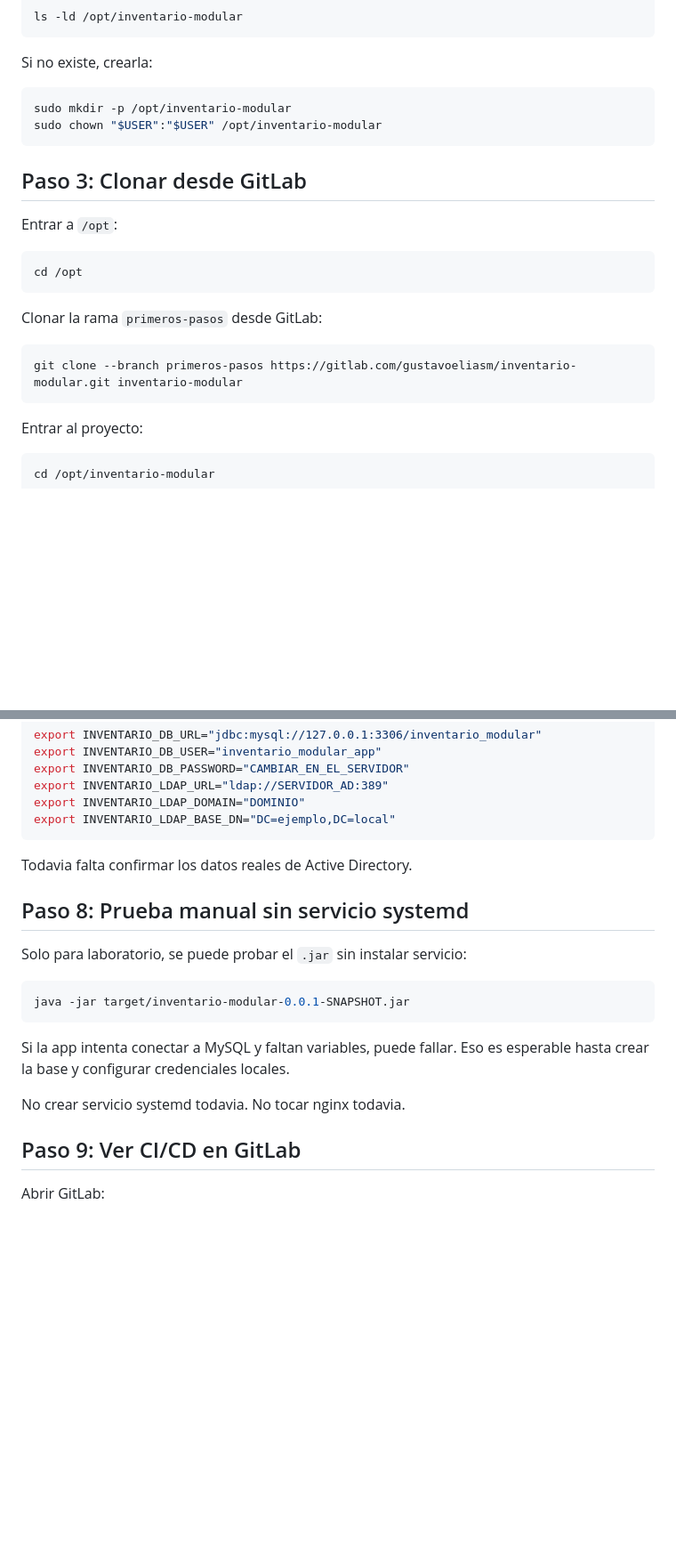
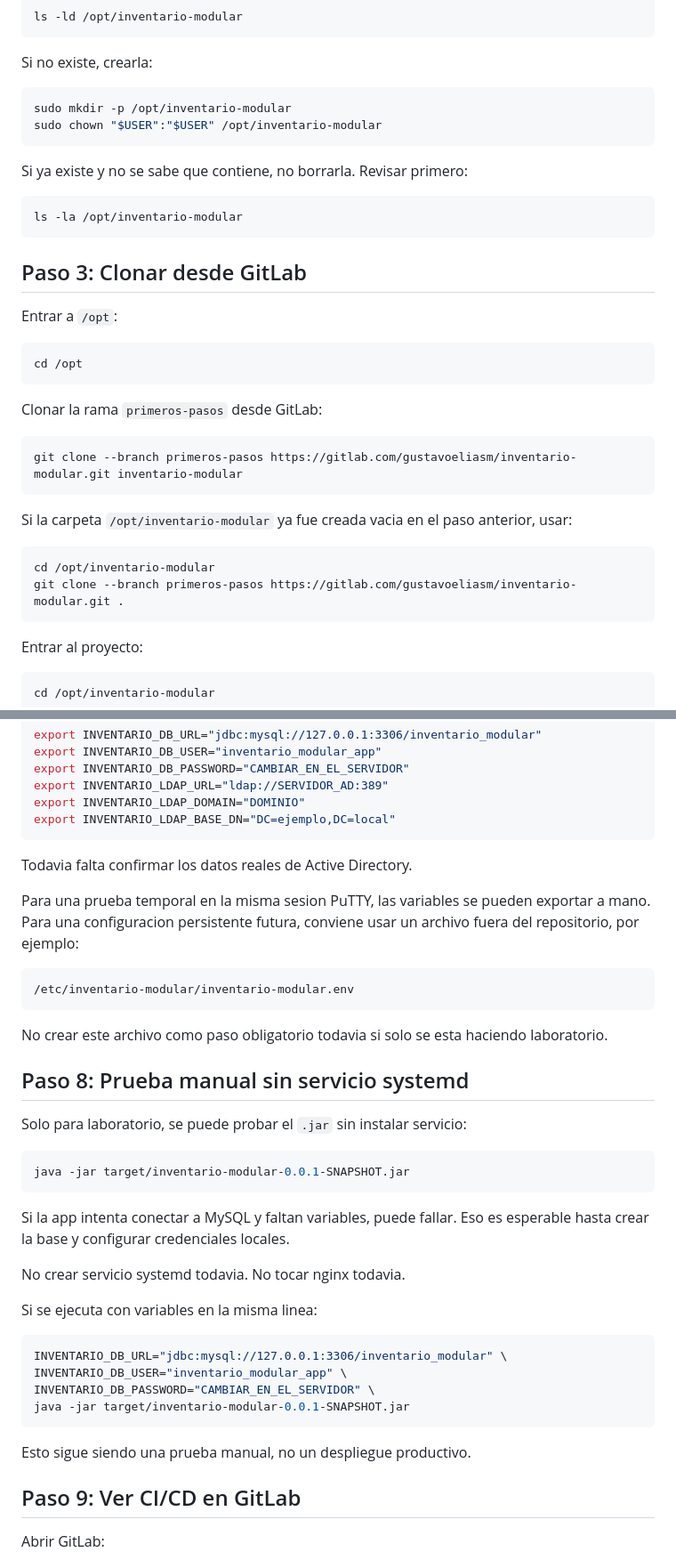
Before and after one commit to gustavounju/inventario-modular, a Markdown page: docs/inventario-modular/runbook-manana-ubuntu-putty.md, 2 parts joined by grey strips. Shown at 89% size. Rendered like a GitHub page; blank space fills up the shorter version.

````diff
--- a/docs/inventario-modular/runbook-manana-ubuntu-putty.md
+++ b/docs/inventario-modular/runbook-manana-ubuntu-putty.md
@@ -65,6 +102,12 @@ sudo mkdir -p /opt/inventario-modular
 sudo chown "$USER":"$USER" /opt/inventario-modular
 ```
 
+Si ya existe y no se sabe que contiene, no borrarla. Revisar primero:
+
+```bash
+ls -la /opt/inventario-modular
+```
+
 ## Paso 3: Clonar desde GitLab
 
 Entrar a `/opt`:
@@ -77,6 +120,13 @@ Clonar la rama `primeros-pasos` desde GitLab:
 
 ```bash
 git clone --branch primeros-pasos https://gitlab.com/gustavoeliasm/inventario-modular.git inventario-modular
+```
+
+Si la carpeta `/opt/inventario-modular` ya fue creada vacia en el paso anterior, usar:
+
+```bash
+cd /opt/inventario-modular
+git clone --branch primeros-pasos https://gitlab.com/gustavoeliasm/inventario-modular.git .
 ```
 
 Entrar al proyecto:
@@ -208,6 +325,16 @@ export INVENTARIO_LDAP_BASE_DN="DC=ejemplo,DC=local"
 
 Todavia falta confirmar los datos reales de Active Directory.
 
+Para una prueba temporal en la misma sesion PuTTY, las variables se pueden exportar a mano.
+Para una configuracion persistente futura, conviene usar un archivo fuera del repositorio,
+por ejemplo:
+
+```text
+/etc/inventario-modular/inventario-modular.env
+```
+
+No crear este archivo como paso obligatorio todavia si solo se esta haciendo laboratorio.
+
 ## Paso 8: Prueba manual sin servicio systemd
 
 Solo para laboratorio, se puede probar el `.jar` sin instalar servicio:
@@ -220,6 +347,17 @@ Si la app intenta conectar a MySQL y faltan variables, puede fallar. Eso es espe
 crear la base y configurar credenciales locales.
 
 No crear servicio systemd todavia. No tocar nginx todavia.
+
+Si se ejecuta con variables en la misma linea:
+
+```bash
+INVENTARIO_DB_URL="jdbc:mysql://127.0.0.1:3306/inventario_modular" \
+INVENTARIO_DB_USER="inventario_modular_app" \
+INVENTARIO_DB_PASSWORD="CAMBIAR_EN_EL_SERVIDOR" \
+java -jar target/inventario-modular-0.0.1-SNAPSHOT.jar
+```
+
+Esto sigue siendo una prueba manual, no un despliegue productivo.
 
 ## Paso 9: Ver CI/CD en GitLab
 
````
Also changed, not shown: other parts of docs/inventario-modular/runbook-manana-ubuntu-putty.md (+110 -6 lines).
